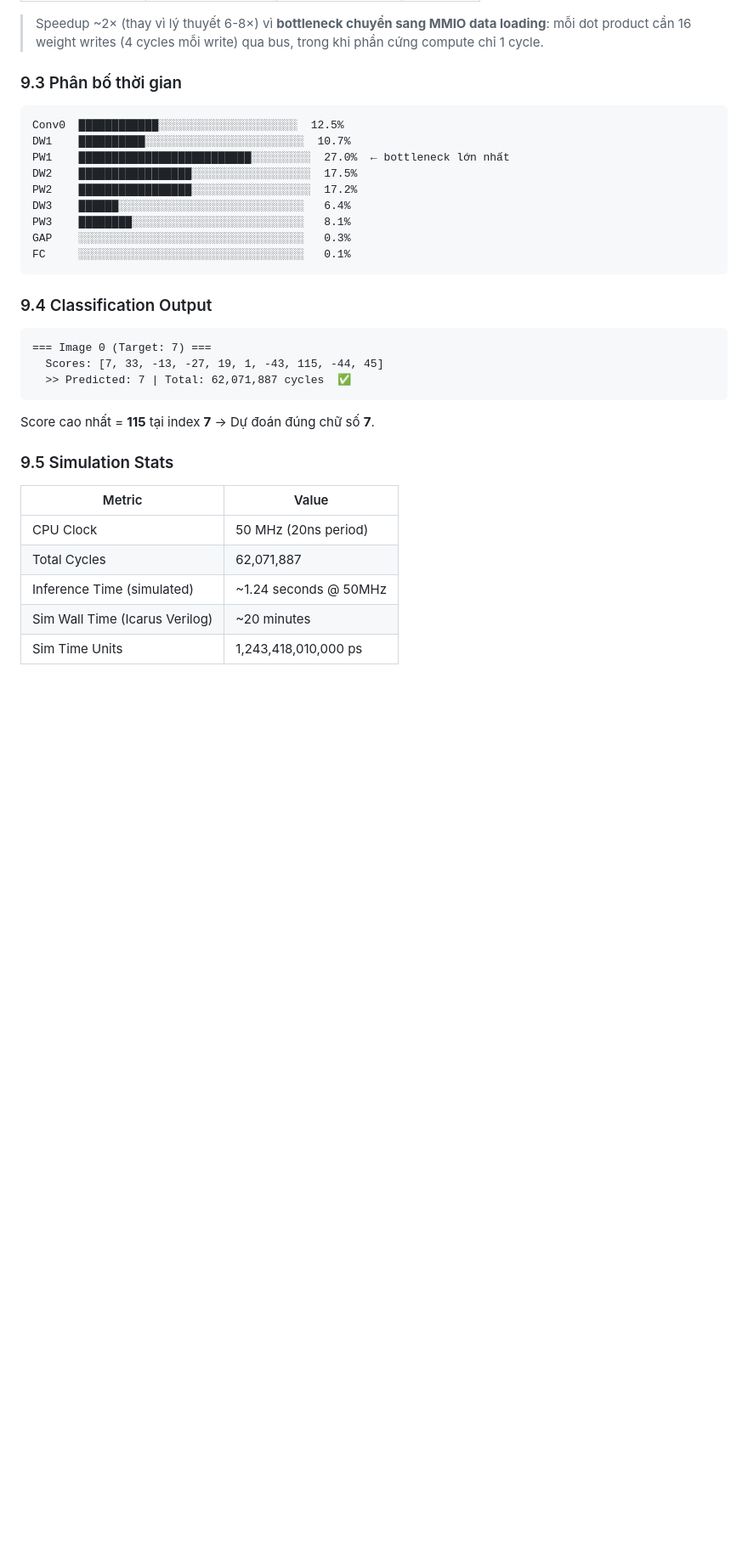
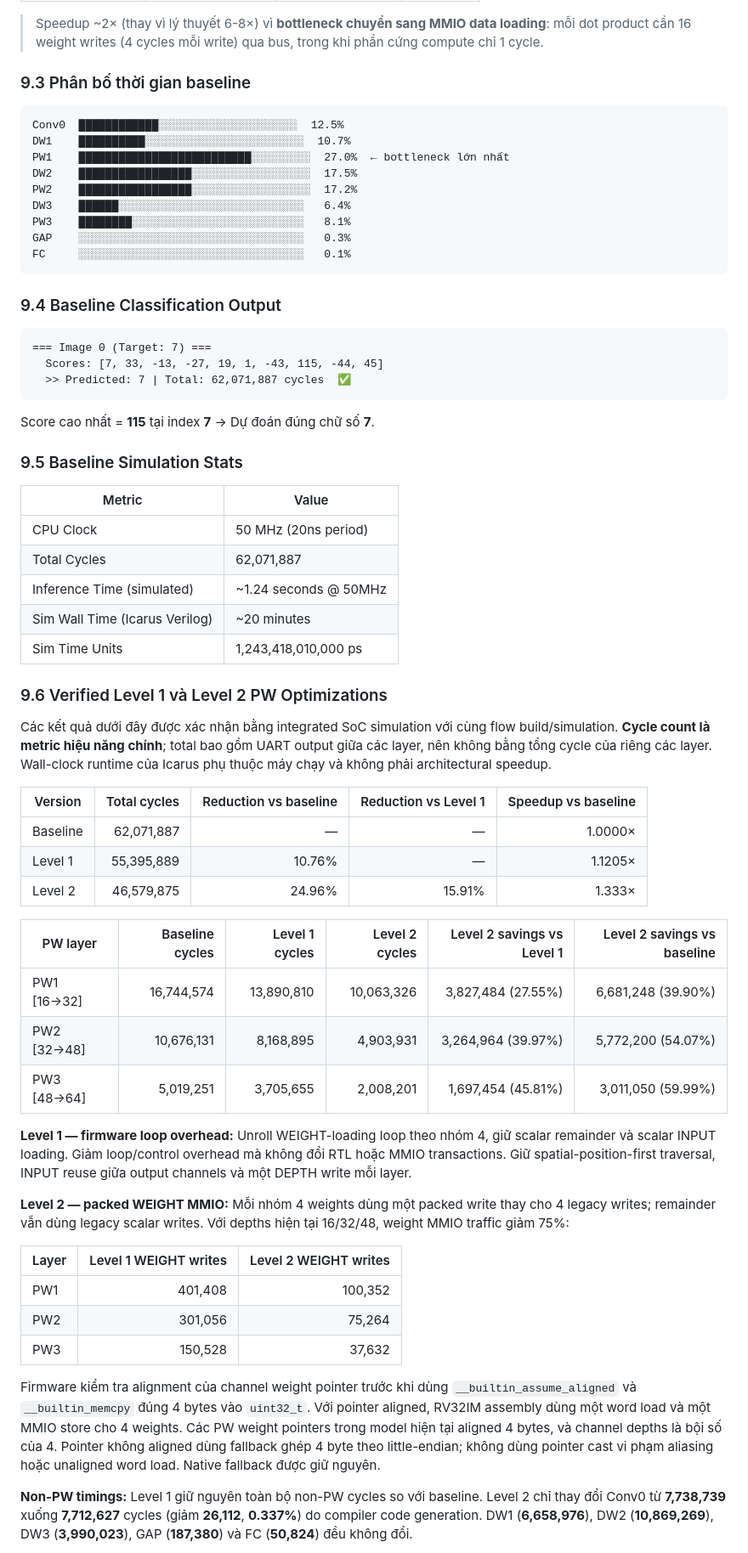
Before and after one commit to namnguyenvance/Capstone-Project-1, a Markdown page: TinyMobileNet_RISCV_SoC_Walkthrough.md, the part around one of its changes. Shown at 85% size. GitHub-like rendering; blank space fills up the shorter version.

Commit message:
Document verified TinyMobileNet optimization results

````diff
--- a/TinyMobileNet_RISCV_SoC_Walkthrough.md
+++ b/TinyMobileNet_RISCV_SoC_Walkthrough.md
@@ -809,7 +812,7 @@ Total: 2 clock cycles per MMIO access
 
 > Speedup ~2× (thay vì lý thuyết 6-8×) vì **bottleneck chuyển sang MMIO data loading**: mỗi dot product cần 16 weight writes (4 cycles mỗi write) qua bus, trong khi phần cứng compute chỉ 1 cycle.
 
-### 9.3 Phân bố thời gian
+### 9.3 Phân bố thời gian baseline
 
 ```
 Conv0  ████████████░░░░░░░░░░░░░░░░░░░░░  12.5%
@@ -823,7 +826,7 @@ GAP    ░░░░░░░░░░░░░░░░░░░░░░░░
 FC     ░░░░░░░░░░░░░░░░░░░░░░░░░░░░░░░░░░   0.1%
 ```
 
-### 9.4 Classification Output
+### 9.4 Baseline Classification Output
 
 ```
 === Image 0 (Target: 7) ===
@@ -833,7 +836,7 @@ FC     ░░░░░░░░░░░░░░░░░░░░░░░░
 
 Score cao nhất = **115** tại index **7** → Dự đoán đúng chữ số **7**.
 
-### 9.5 Simulation Stats
+### 9.5 Baseline Simulation Stats
 
 | Metric | Value |
 |--------|-------|
@@ -842,3 +845,34 @@ Score cao nhất = **115** tại index **7** → Dự đoán đúng chữ số *
 | Inference Time (simulated) | ~1.24 seconds @ 50MHz |
 | Sim Wall Time (Icarus Verilog) | ~20 minutes |
 | Sim Time Units | 1,243,418,010,000 ps |
+
+### 9.6 Verified Level 1 và Level 2 PW Optimizations
+
+Các kết quả dưới đây được xác nhận bằng integrated SoC simulation với cùng flow build/simulation. **Cycle count là metric hiệu năng chính**; total bao gồm UART output giữa các layer, nên không bằng tổng cycle của riêng các layer. Wall-clock runtime của Icarus phụ thuộc máy chạy và không phải architectural speedup.
+
+| Version | Total cycles | Reduction vs baseline | Reduction vs Level 1 | Speedup vs baseline |
+|---------|-------------:|----------------------:|--------------------:|--------------------:|
+| Baseline | 62,071,887 | — | — | 1.0000× |
+| Level 1 | 55,395,889 | 10.76% | — | 1.1205× |
+| Level 2 | 46,579,875 | 24.96% | 15.91% | 1.333× |
+
+| PW layer | Baseline cycles | Level 1 cycles | Level 2 cycles | Level 2 savings vs Level 1 | Level 2 savings vs baseline |
+|----------|----------------:|---------------:|---------------:|--------------------------:|---------------------------:|
+| PW1 [16→32] | 16,744,574 | 13,890,810 | 10,063,326 | 3,827,484 (27.55%) | 6,681,248 (39.90%) |
+| PW2 [32→48] | 10,676,131 | 8,168,895 | 4,903,931 | 3,264,964 (39.97%) | 5,772,200 (54.07%) |
+| PW3 [48→64] | 5,019,251 | 3,705,655 | 2,008,201 | 1,697,454 (45.81%) | 3,011,050 (59.99%) |
+
+**Level 1 — firmware loop overhead:** Unroll WEIGHT-loading loop theo nhóm 4, giữ scalar remainder và scalar INPUT loading. Giảm loop/control overhead mà không đổi RTL hoặc MMIO transactions. Giữ spatial-position-first traversal, INPUT reuse giữa output channels và một DEPTH write mỗi layer.
+
+**Level 2 — packed WEIGHT MMIO:** Mỗi nhóm 4 weights dùng một packed write thay cho 4 legacy writes; remainder vẫn dùng legacy scalar writes. Với depths hiện tại 16/32/48, weight MMIO traffic giảm 75%:
+
+| Layer | Level 1 WEIGHT writes | Level 2 WEIGHT writes |
+|-------|----------------------:|----------------------:|
+| PW1 | 401,408 | 100,352 |
+| PW2 | 301,056 | 75,264 |
+| PW3 | 150,528 | 37,632 |
+
+Firmware kiểm tra alignment của channel weight pointer trước khi dùng `__builtin_assume_aligned` và `__builtin_memcpy` đúng 4 bytes vào `uint32_t`. Với pointer aligned, RV32IM assembly dùng một word load và một MMIO store cho 4 weights. Các PW weight pointers trong model hiện tại aligned 4 bytes, và channel depths là bội số của 4. Pointer không aligned dùng fallback ghép 4 byte theo little-endian; không dùng pointer cast vi phạm aliasing hoặc unaligned word load. Native fallback được giữ nguyên.
+
+**Non-PW timings:** Level 1 giữ nguyên toàn bộ non-PW cycles so với baseline. Level 2 chỉ thay đổi Conv0 từ **7,738,739** xuống **7,712,627** cycles (giảm **26,112**, **0.337%**) do compiler code generation. DW1 (**6,658,976**), DW2 (**10,869,269**), DW3 (**3,990,023**), GAP (**187,380**) và FC (**50,824**) đều không đổi.
+
````
Also changed, not shown: other parts of TinyMobileNet_RISCV_SoC_Walkthrough.md (+8 -2 lines).
